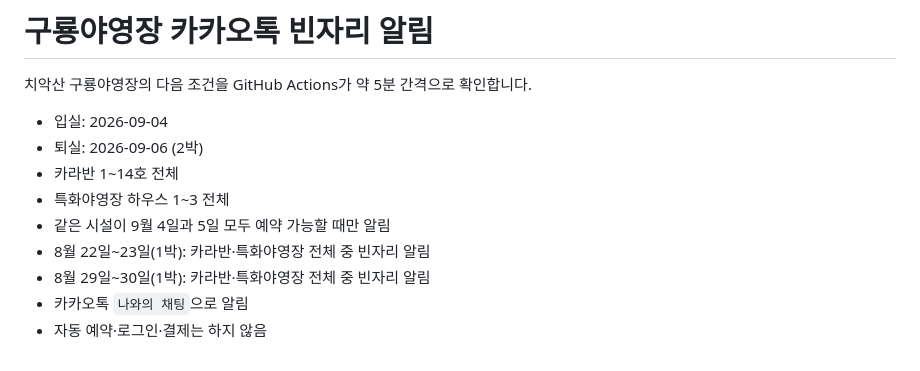
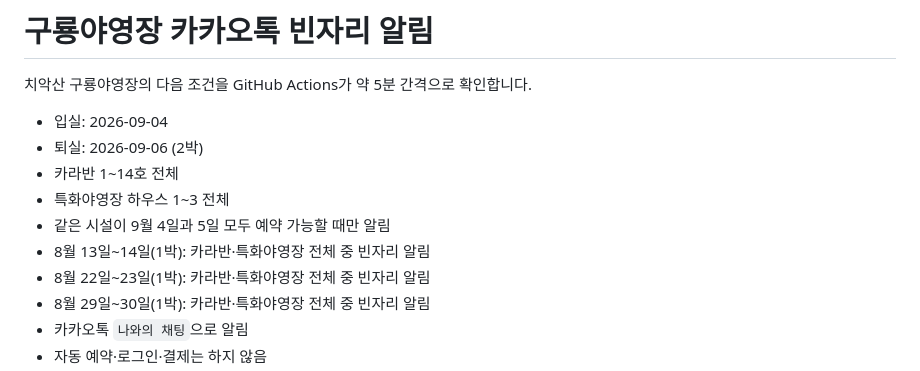
Before and after one commit to happyon64/knps-camp-watcher, a Markdown page: README.md, the part around the change. GitHub-like rendering.

Commit message:
8월 13일 감시 일정 설명 추가

```diff
--- a/README.md
+++ b/README.md
@@ -7,6 +7,7 @@
 - 카라반 1~14호 전체
 - 특화야영장 하우스 1~3 전체
 - 같은 시설이 9월 4일과 5일 모두 예약 가능할 때만 알림
+- 8월 13일~14일(1박): 카라반·특화야영장 전체 중 빈자리 알림
 - 8월 22일~23일(1박): 카라반·특화야영장 전체 중 빈자리 알림
 - 8월 29일~30일(1박): 카라반·특화야영장 전체 중 빈자리 알림
 - 카카오톡 `나와의 채팅`으로 알림
```
